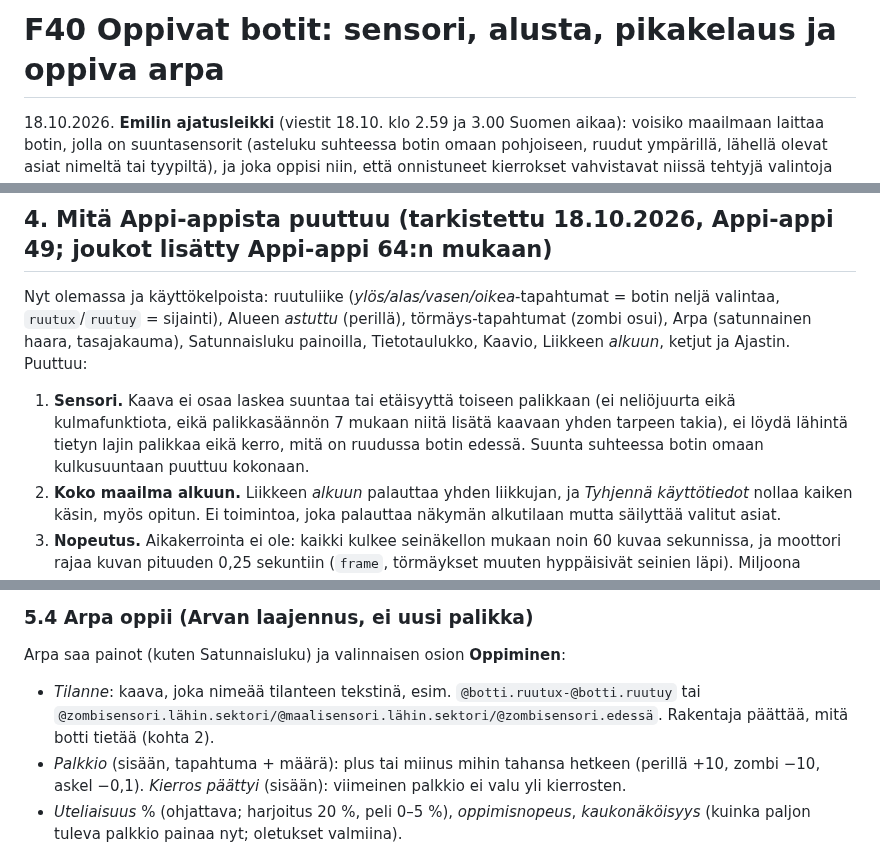
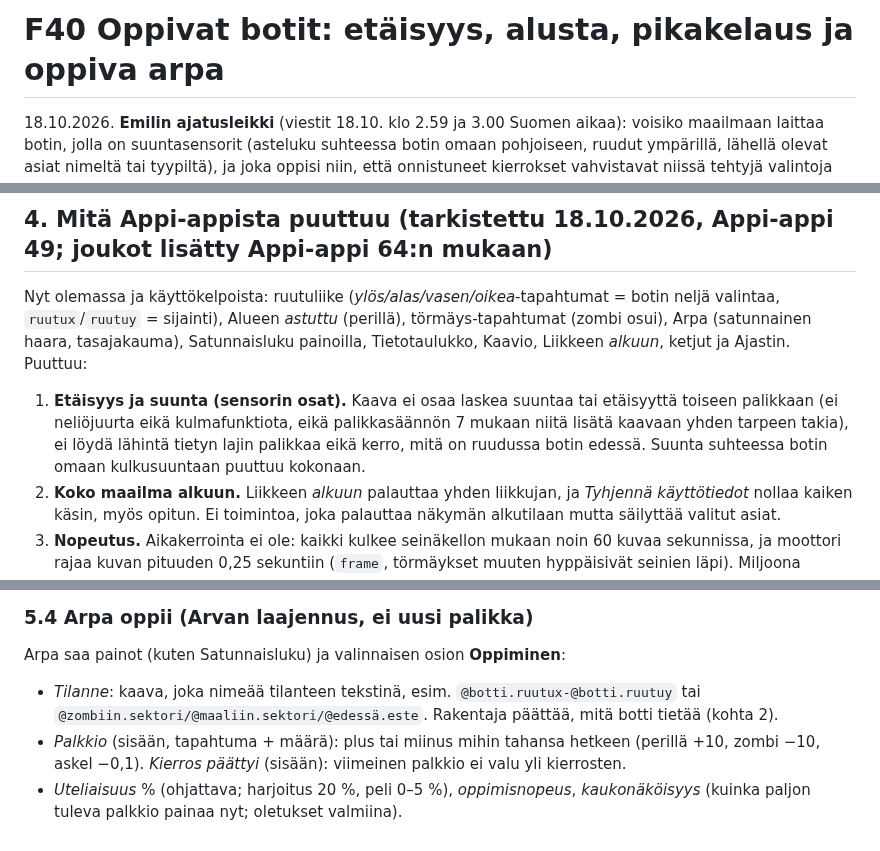
Before and after one commit to Kasibanaani/P-iv-kartta, a Markdown page: appiappi/suunnitelmat/24-oppivat-botit.md, 3 parts joined by grey strips. GitHub-like rendering.

```diff
--- a/appiappi/suunnitelmat/24-oppivat-botit.md
+++ b/appiappi/suunnitelmat/24-oppivat-botit.md
@@ -1,4 +1,4 @@
-# F40 Oppivat botit: sensori, alusta, pikakelaus ja oppiva arpa
+# F40 Oppivat botit: etäisyys, alusta, pikakelaus ja oppiva arpa
 
 18.10.2026. **Emilin ajatusleikki** (viestit 18.10. klo 2.59 ja 3.00 Suomen aikaa): voisiko maailmaan laittaa botin, jolla on suuntasensorit (asteluku suhteessa botin omaan pohjoiseen, ruudut ympärillä, lähellä olevat asiat nimeltä tai tyypiltä), ja joka oppisi niin, että onnistuneet kierrokset vahvistavat niissä tehtyjä valintoja ruutu- ja suuntakohtaisesti? Luuppi ajettaisiin nopeutettuna tosi monta kertaa, ja botti oppisi kiertämään zombeja tai jahtaamaan pelaajaa ilman, että sitä ohjelmoidaan suoraan. Lisäksi: koulutetut botit pelaajan vastustajina, ja eri verran oppineet botit eri vaikeustasoina.
 
@@ -41,7 +41,7 @@ Suositus (*ehdotus*): sensorit karkeina luokkina, ei tarkkoina lukuina. ”Zombi
 
 Nyt olemassa ja käyttökelpoista: ruutuliike (*ylös/alas/vasen/oikea*-tapahtumat = botin neljä valintaa, `ruutux`/`ruutuy` = sijainti), Alueen *astuttu* (perillä), törmäys-tapahtumat (zombi osui), Arpa (satunnainen haara, tasajakauma), Satunnaisluku painoilla, Tietotaulukko, Kaavio, Liikkeen *alkuun*, ketjut ja Ajastin. Puuttuu:
 
-1. **Sensori.** Kaava ei osaa laskea suuntaa tai etäisyyttä toiseen palikkaan (ei neliöjuurta eikä kulmafunktiota, eikä palikkasäännön 7 mukaan niitä lisätä kaavaan yhden tarpeen takia), ei löydä lähintä tietyn lajin palikkaa eikä kerro, mitä on ruudussa botin edessä. Suunta suhteessa botin omaan kulkusuuntaan puuttuu kokonaan.
+1. **Etäisyys ja suunta (sensorin osat).** Kaava ei osaa laskea suuntaa tai etäisyyttä toiseen palikkaan (ei neliöjuurta eikä kulmafunktiota, eikä palikkasäännön 7 mukaan niitä lisätä kaavaan yhden tarpeen takia), ei löydä lähintä tietyn lajin palikkaa eikä kerro, mitä on ruudussa botin edessä. Suunta suhteessa botin omaan kulkusuuntaan puuttuu kokonaan.
 2. **Koko maailma alkuun.** Liikkeen *alkuun* palauttaa yhden liikkujan, ja *Tyhjennä käyttötiedot* nollaa kaiken käsin, myös opitun. Ei toimintoa, joka palauttaa näkymän alkutilaan mutta säilyttää valitut asiat.
 3. **Nopeutus.** Aikakerrointa ei ole: kaikki kulkee seinäkellon mukaan noin 60 kuvaa sekunnissa, ja moottori rajaa kuvan pituuden 0,25 sekuntiin (`frame`, törmäykset muuten hyppäisivät seinien läpi). Miljoona askelta reaaliajassa ≈ 4,6 tuntia, ja appi piirtää jokaisen. Mitattu raskaus (`kartoitukset/2026-10-18-keveys.md`): moottori 2,7–5 ms kuvalle isossa projektissa. Hyvä uutinen: moottori on DOMista vapaa (`<script id="engine">`), joten sen voi ajaa piirtämättä.
 4. **Oppiva valinta.** Arvan haarat ovat aina yhtä todennäköisiä; painoa ei voi muuttaa tapahtumasta. Tietotaulukkoon voisi teoriassa käsin rakentaa arvotaulun (Hakutaulukko tilanteelle, Aseta arvo soluun, kaava parhaalle suunnalle `jos(;;)`-ketjuilla), mutta se olisi kymmenien palikoiden hirviö, joka vaatisi silti kohdat 1–3.
@@ -88,7 +99,7 @@ Uusi toiminto *Aloita alusta*: valittu näkymä (tai koko projekti) palaa alkuti
 
 Arpa saa painot (kuten Satunnaisluku) ja valinnaisen osion **Oppiminen**:
 
-- *Tilanne*: kaava, joka nimeää tilanteen tekstinä, esim. `@botti.ruutux-@botti.ruutuy` tai `@zombisensori.lähin.sektori/@maalisensori.lähin.sektori/@zombisensori.edessä`. Rakentaja päättää, mitä botti tietää (kohta 2).
+- *Tilanne*: kaava, joka nimeää tilanteen tekstinä, esim. `@botti.ruutux-@botti.ruutuy` tai `@zombiin.sektori/@maaliin.sektori/@edessä.este`. Rakentaja päättää, mitä botti tietää (kohta 2).
 - *Palkkio* (sisään, tapahtuma + määrä): plus tai miinus mihin tahansa hetkeen (perillä +10, zombi −10, askel −0,1). *Kierros päättyi* (sisään): viimeinen palkkio ei valu yli kierrosten.
 - *Uteliaisuus* % (ohjattava; harjoitus 20 %, peli 0–5 %), *oppimisnopeus*, *kaukonäköisyys* (kuinka paljon tuleva palkkio painaa nyt; oletukset valmiina).
 - **Muisti on Tietotaulukko:** rivi per tilanne, sarake per haara. Sen voi avata ja lukea (”tästä tilanteesta haara 2 arvo 7,3”), monistaa tasoksi (*Taso 1000*), tyhjentää tai vaihtaa Arvan käyttämäksi Valitse-palikalla. Ei uutta tallennuslajia opitulle.
```
Also changed, not shown: other parts of appiappi/suunnitelmat/24-oppivat-botit.md (+22 -11 lines).
